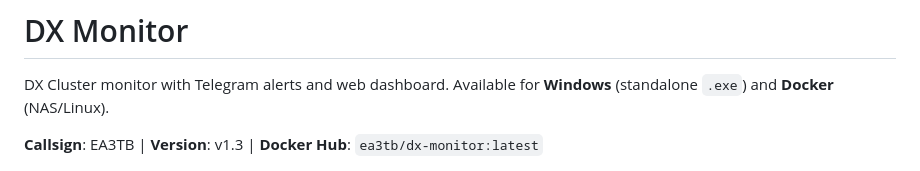
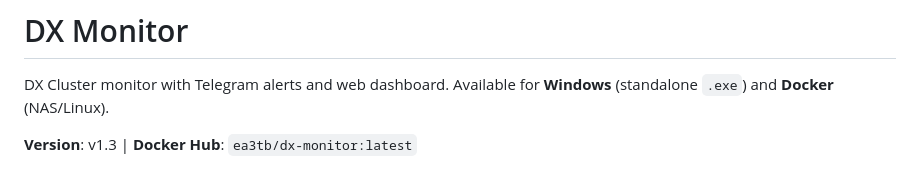
Before and after one commit to EA3TB/DX-Monitor, a Markdown page: README.md, the part around the change. Drawn GitHub-style.

Commit message:
Update README to remove callsign information
Removed callsign information from the README.

```diff
--- a/README.md
+++ b/README.md
@@ -2,7 +2,7 @@
 
 DX Cluster monitor with Telegram alerts and web dashboard. Available for **Windows** (standalone `.exe`) and **Docker** (NAS/Linux).
 
-**Callsign**: EA3TB | **Version**: v1.3 | **Docker Hub**: `ea3tb/dx-monitor:latest`
+**Version**: v1.3 | **Docker Hub**: `ea3tb/dx-monitor:latest`
 
 ![DX Monitor Dashboard](screenshots/dashboard.png)
 
```
